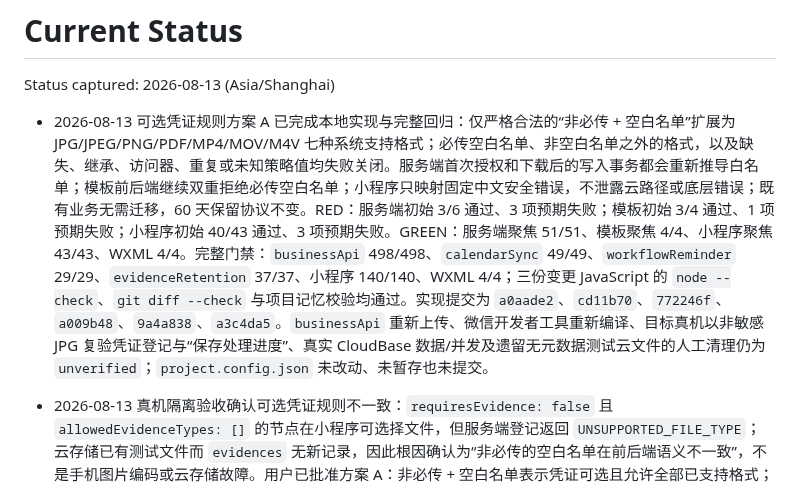
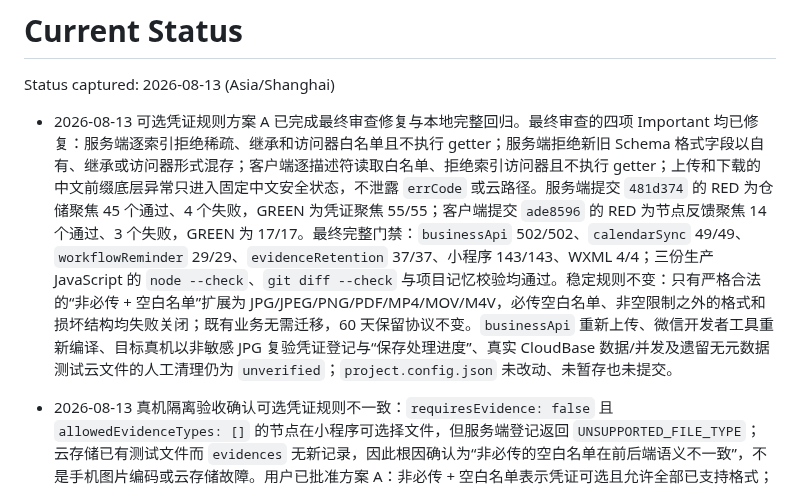
Before and after one commit to 134255/business-progress-scheduler, a Markdown page: docs/memory/STATUS.md, the part around the change. Rendered like a GitHub page.

Commit message:
docs: 刷新可选凭证最终验证证据

```diff
--- a/docs/memory/STATUS.md
+++ b/docs/memory/STATUS.md
@@ -2,7 +2,7 @@
 
 Status captured: 2026-08-13 (Asia/Shanghai)
 
-- 2026-08-13 可选凭证规则方案 A 已完成本地实现与完整回归：仅严格合法的“非必传 + 空白名单”扩展为 JPG/JPEG/PNG/PDF/MP4/MOV/M4V 七种系统支持格式；必传空白名单、非空白名单之外的格式，以及缺失、继承、访问器、重复或未知策略值均失败关闭。服务端首次授权和下载后的写入事务都会重新推导白名单；模板前后端继续双重拒绝必传空白名单；小程序只映射固定中文安全错误，不泄露云路径或底层错误；既有业务无需迁移，60 天保留协议不变。RED：服务端初始 3/6 通过、3 项预期失败；模板初始 3/4 通过、1 项预期失败；小程序初始 40/43 通过、3 项预期失败。GREEN：服务端聚焦 51/51、模板聚焦 4/4、小程序聚焦 43/43、WXML 4/4。完整门禁：`businessApi` 498/498、`calendarSync` 49/49、`workflowReminder` 29/29、`evidenceRetention` 37/37、小程序 140/140、WXML 4/4；三份变更 JavaScript 的 `node --check`、`git diff --check` 与项目记忆校验均通过。实现提交为 `a0aade2`、`cd11b70`、`772246f`、`a009b48`、`9a4a838`、`a3c4da5`。`businessApi` 重新上传、微信开发者工具重新编译、目标真机以非敏感 JPG 复验凭证登记与“保存处理进度”、真实 CloudBase 数据/并发及遗留无元数据测试云文件的人工清理仍为 `unverified`；`project.config.json` 未改动、未暂存也未提交。
+- 2026-08-13 可选凭证规则方案 A 已完成最终审查修复与本地完整回归。最终审查的四项 Important 均已修复：服务端逐索引拒绝稀疏、继承和访问器白名单且不执行 getter；服务端拒绝新旧 Schema 格式字段以自有、继承或访问器形式混存；客户端逐描述符读取白名单、拒绝索引访问器且不执行 getter；上传和下载的中文前缀底层异常只进入固定中文安全状态，不泄露 `errCode` 或云路径。服务端提交 `481d374` 的 RED 为仓储聚焦 45 个通过、4 个失败，GREEN 为凭证聚焦 55/55；客户端提交 `ade8596` 的 RED 为节点反馈聚焦 14 个通过、3 个失败，GREEN 为 17/17。最终完整门禁：`businessApi` 502/502、`calendarSync` 49/49、`workflowReminder` 29/29、`evidenceRetention` 37/37、小程序 143/143、WXML 4/4；三份生产 JavaScript 的 `node --check`、`git diff --check` 与项目记忆校验均通过。稳定规则不变：只有严格合法的“非必传 + 空白名单”扩展为 JPG/JPEG/PNG/PDF/MP4/MOV/M4V，必传空白名单、非空限制之外的格式和损坏结构均失败关闭；既有业务无需迁移，60 天保留协议不变。`businessApi` 重新上传、微信开发者工具重新编译、目标真机以非敏感 JPG 复验凭证登记与“保存处理进度”、真实 CloudBase 数据/并发及遗留无元数据测试云文件的人工清理仍为 `unverified`；`project.config.json` 未改动、未暂存也未提交。
 
 - 2026-08-13 真机隔离验收确认可选凭证规则不一致：`requiresEvidence: false` 且 `allowedEvidenceTypes: []` 的节点在小程序可选择文件，但服务端登记返回 `UNSUPPORTED_FILE_TYPE`；云存储已有测试文件而 `evidences` 无新记录，因此根因确认为“非必传的空白名单在前后端语义不一致”，不是手机图片编码或云存储故障。用户已批准方案 A：非必传 + 空白名单表示凭证可选且允许全部已支持格式；非必传 + 非空白名单仍只允许指定格式；必传凭证仍要求非空白名单。设计见 `docs/superpowers/specs/2026-08-13-optional-evidence-policy-design.md`；生产实现、自动化回归、云函数部署和真机复验仍未验证，诊断产生的无元数据测试云文件待手动清理。
 
```
